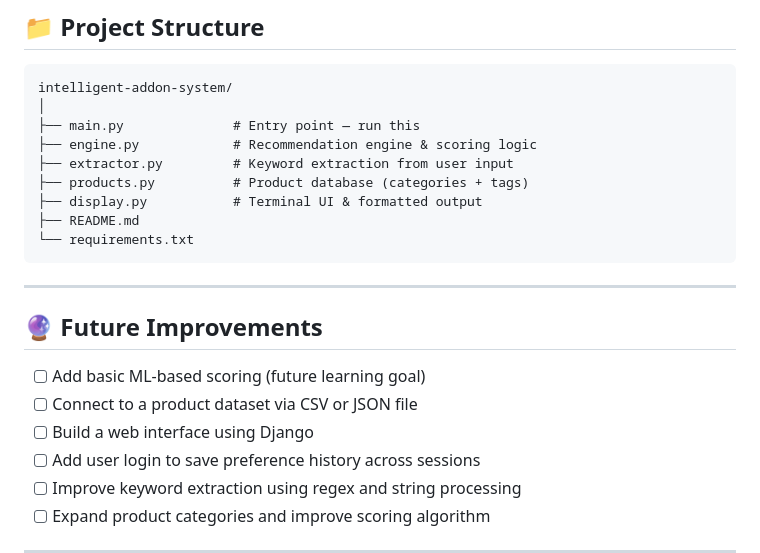
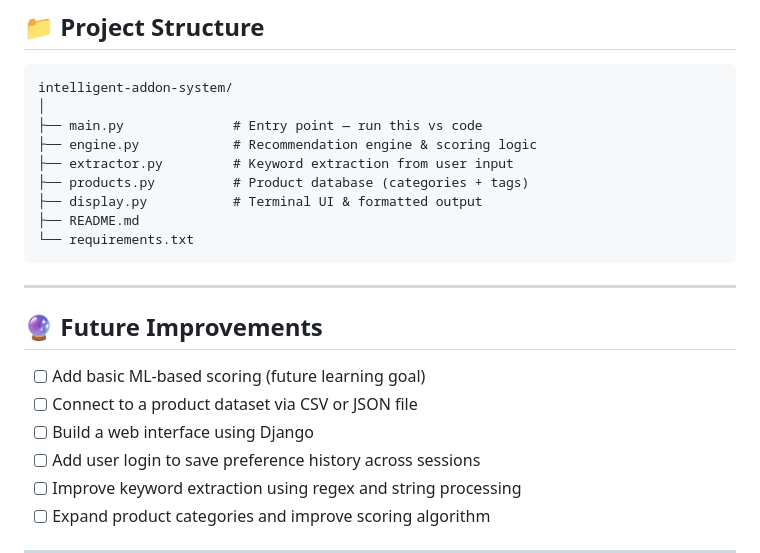
Before and after one commit to tomerarvind195-byte/Intelligent-add-on-System, a Markdown page: README.md, the part around the change. Drawn GitHub-style.

Commit message:
Update README for clarity and formatting

````diff
--- a/README.md
+++ b/README.md
@@ -189,7 +189,7 @@ def get_recommendations(user_input, product_database, top_n=5):
 ```
 intelligent-addon-system/
 │
-├── main.py              # Entry point — run this
+├── main.py              # Entry point — run this vs code
 ├── engine.py            # Recommendation engine & scoring logic
 ├── extractor.py         # Keyword extraction from user input
 ├── products.py          # Product database (categories + tags)
@@ -204,7 +204,7 @@ intelligent-addon-system/
 
 - [ ] Add basic ML-based scoring (future learning goal)
 - [ ] Connect to a product dataset via CSV or JSON file
-- [ ] Build a web interface using Django
+- [ ]  Build a web interface using Django
 - [ ] Add user login to save preference history across sessions
 - [ ] Improve keyword extraction using regex and string processing
 - [ ] Expand product categories and improve scoring algorithm
````
